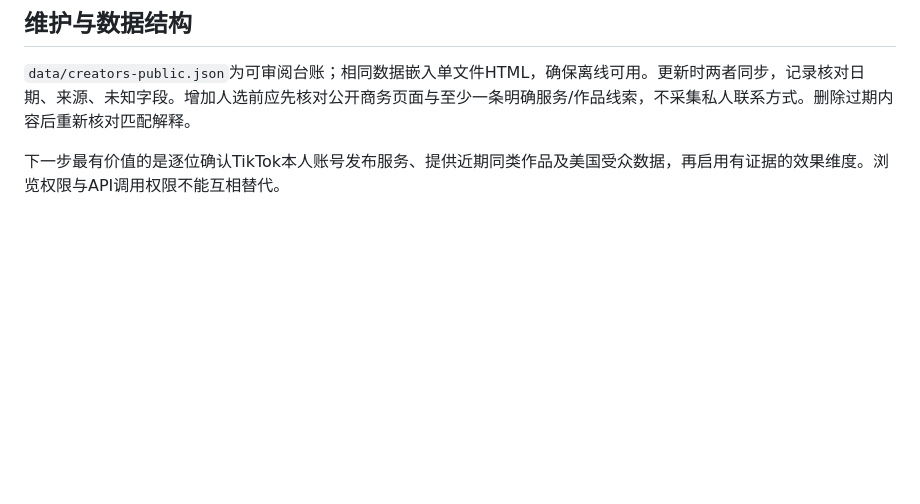
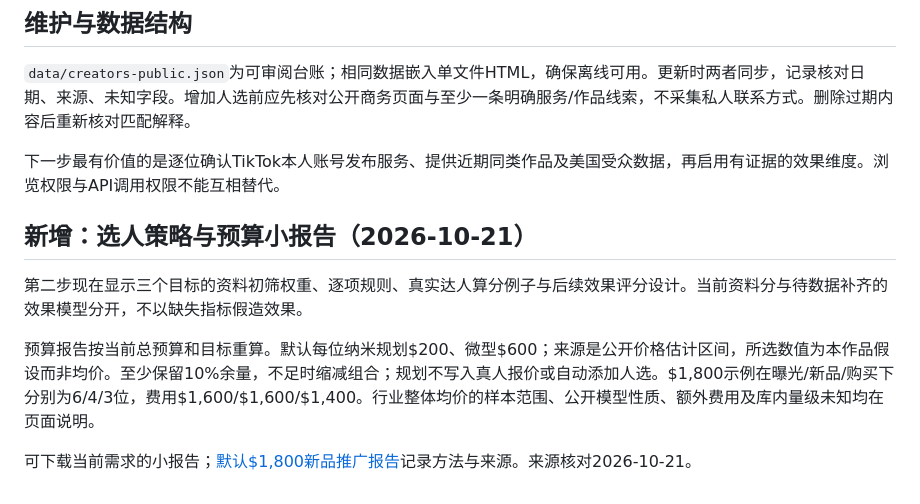
Before and after one commit to guoyangc15-creator/Red-riding-Hood, a Markdown page: docs/真实达人公开资料与使用说明.md, the part around the change. Drawn GitHub-style; blank space fills up the shorter version.

Commit message:
Explain merchant planning report and distinguish estimated seats from verified creators

```diff
--- a/docs/真实达人公开资料与使用说明.md
+++ b/docs/真实达人公开资料与使用说明.md
@@ -47,3 +47,12 @@ Ji作品集公开列有UGC视频方案$150/$375，仅作为制作服务线索，
 `data/creators-public.json`为可审阅台账；相同数据嵌入单文件HTML，确保离线可用。更新时两者同步，记录核对日期、来源、未知字段。增加人选前应先核对公开商务页面与至少一条明确服务/作品线索，不采集私人联系方式。删除过期内容后重新核对匹配解释。
 
 下一步最有价值的是逐位确认TikTok本人账号发布服务、提供近期同类作品及美国受众数据，再启用有证据的效果维度。浏览权限与API调用权限不能互相替代。
+
+
+## 新增：选人策略与预算小报告（2026-10-21）
+
+第二步现在显示三个目标的资料初筛权重、逐项规则、真实达人算分例子与后续效果评分设计。当前资料分与待数据补齐的效果模型分开，不以缺失指标假造效果。
+
+预算报告按当前总预算和目标重算。默认每位纳米规划$200、微型$600；来源是公开价格估计区间，所选数值为本作品假设而非均价。至少保留10%余量，不足时缩减组合；规划不写入真人报价或自动添加人选。$1,800示例在曝光/新品/购买下分别为6/4/3位，费用$1,600/$1,600/$1,400。行业整体均价的样本范围、公开模型性质、额外费用及库内量级未知均在页面说明。
+
+可下载当前需求的小报告；[默认$1,800新品推广报告](选人策略与1800美元预算报告.md)记录方法与来源。来源核对2026-10-21。
```
